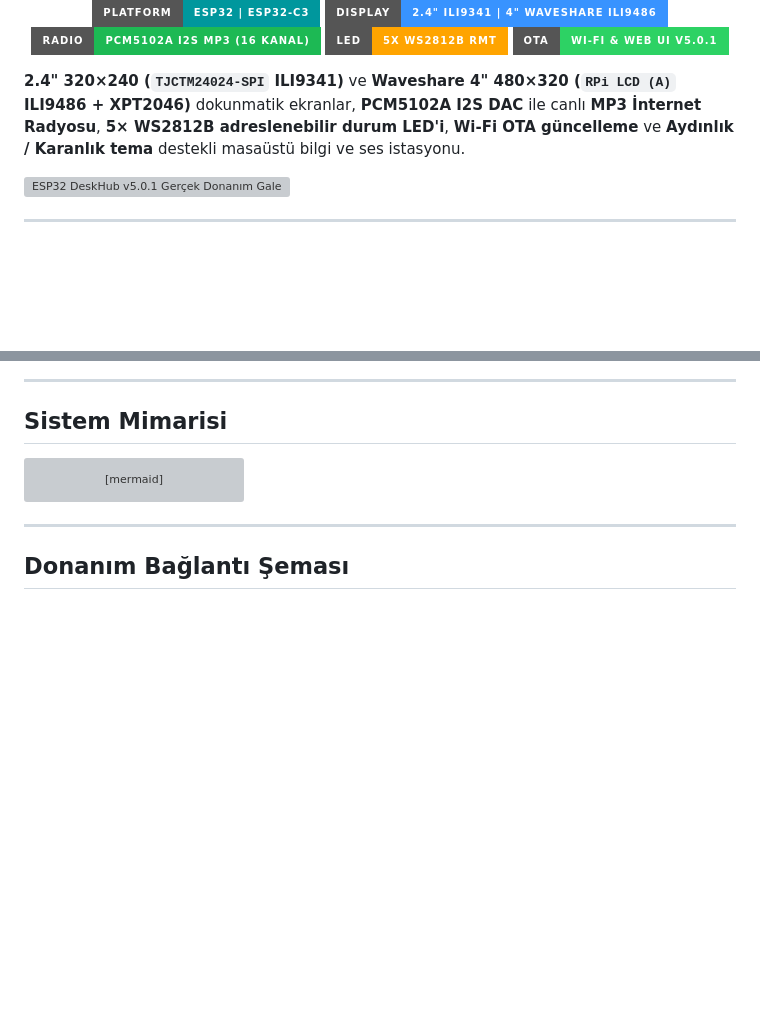
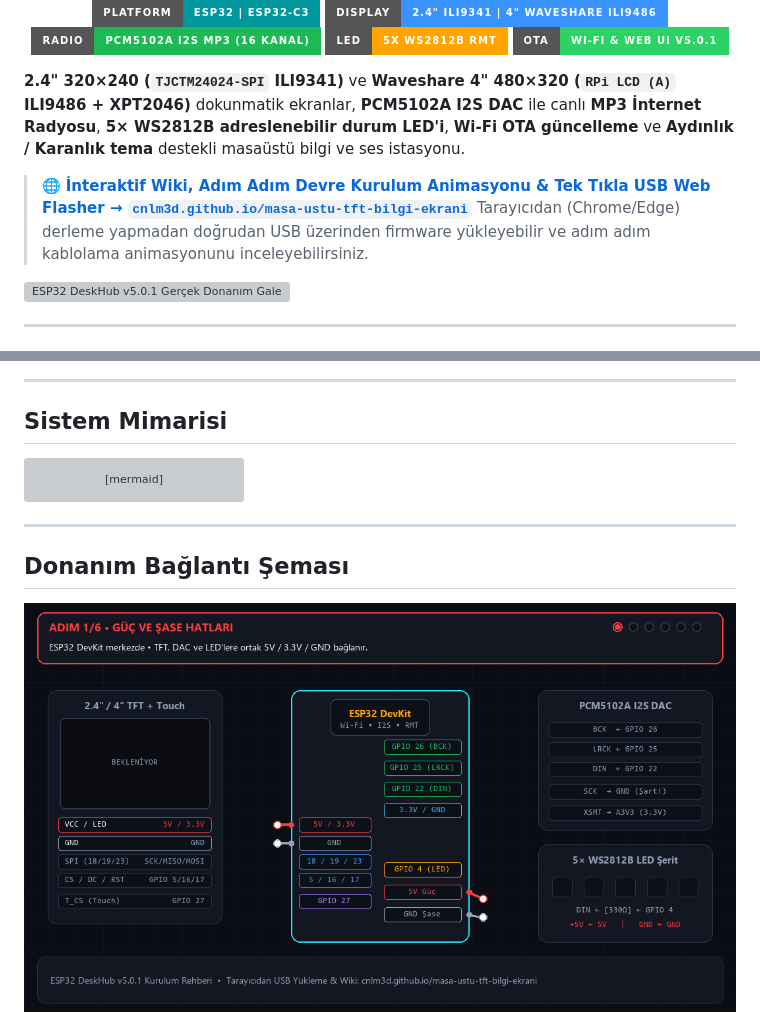
Before and after one commit to CnLm3d/masa-ustu-tft-bilgi-ekrani, a Markdown page: README.md, 2 parts joined by grey strips. Drawn GitHub-style; pictures changed too: docs/media/circuit_assembly_anim.gif (added); badges without logos; blank space fills up the shorter version; grey boxes are pictures that could not be loaded.

Commit message:
docs: Add live Wiki & Web Flasher link and animated circuit assembly GIF

```diff
--- a/README.md
+++ b/README.md
@@ -9,6 +9,9 @@
 </p>
 
 **2.4" 320×240 (`TJCTM24024-SPI` ILI9341)** ve **Waveshare 4" 480×320 (`RPi LCD (A)` ILI9486 + XPT2046)** dokunmatik ekranlar, **PCM5102A I2S DAC** ile canlı **MP3 İnternet Radyosu**, **5× WS2812B adreslenebilir durum LED'i**, **Wi-Fi OTA güncelleme** ve **Aydınlık / Karanlık tema** destekli masaüstü bilgi ve ses istasyonu.
+
+> 🌐 **[İnteraktif Wiki, Adım Adım Devre Kurulum Animasyonu & Tek Tıkla USB Web Flasher → `cnlm3d.github.io/masa-ustu-tft-bilgi-ekrani`](https://cnlm3d.github.io/masa-ustu-tft-bilgi-ekrani/)**
+> Tarayıcıdan (Chrome/Edge) derleme yapmadan doğrudan USB üzerinden firmware yükleyebilir ve adım adım kablolama animasyonunu inceleyebilirsiniz.
 
 ![ESP32 DeskHub v5.0.1 Gerçek Donanım Galerisi](docs/media/v5_real_hardware_gallery.png)
 
@@ -111,6 +114,8 @@ flowchart LR
 
 ## Donanım Bağlantı Şeması
 
+![Adım Adım Devre Kurulum Animasyonu](docs/media/circuit_assembly_anim.gif)
+
 ![Donanım Bağlantı Şeması ve 5-LED Durum Haritası](docs/media/v5_wiring_and_led_map.png)
 
 ### 2.4" TFT (`TJCTM24024-SPI` ILI9341) & Ortak Pinler
```
